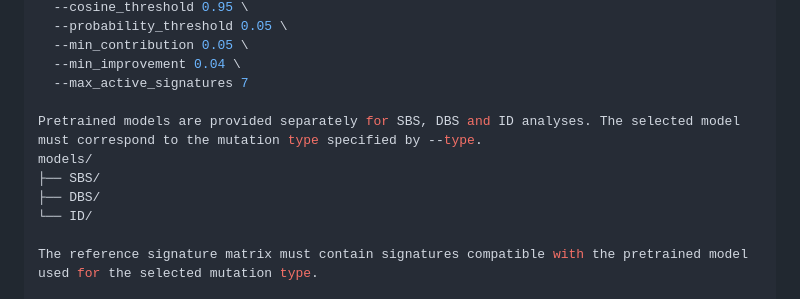
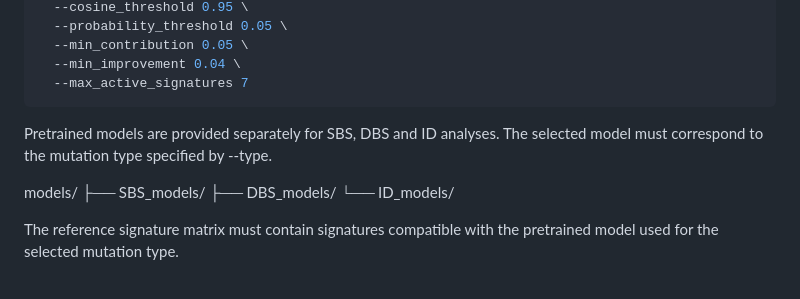
Before and after one commit to Yangying400/AMuSA, a Markdown page: A Protocol for AMuSA.md, the part around the change. Rendered like a GitHub page.

````diff
--- a/A Protocol for AMuSA.md
+++ b/A Protocol for AMuSA.md
@@ -60,12 +60,13 @@ python -m AMuSA.main \
   --min_contribution 0.05 \
   --min_improvement 0.04 \
   --max_active_signatures 7
+```
+Pretrained models are provided separately for SBS, DBS and ID analyses. The selected model must correspond to the mutation type specified by --type.
 
-Pretrained models are provided separately for SBS, DBS and ID analyses. The selected model must correspond to the mutation type specified by --type.
 models/
-├── SBS/
-├── DBS/
-└── ID/
+├── SBS_models/
+├── DBS_models/
+└── ID_models/
 
 The reference signature matrix must contain signatures compatible with the pretrained model used for the selected mutation type.
 
````
